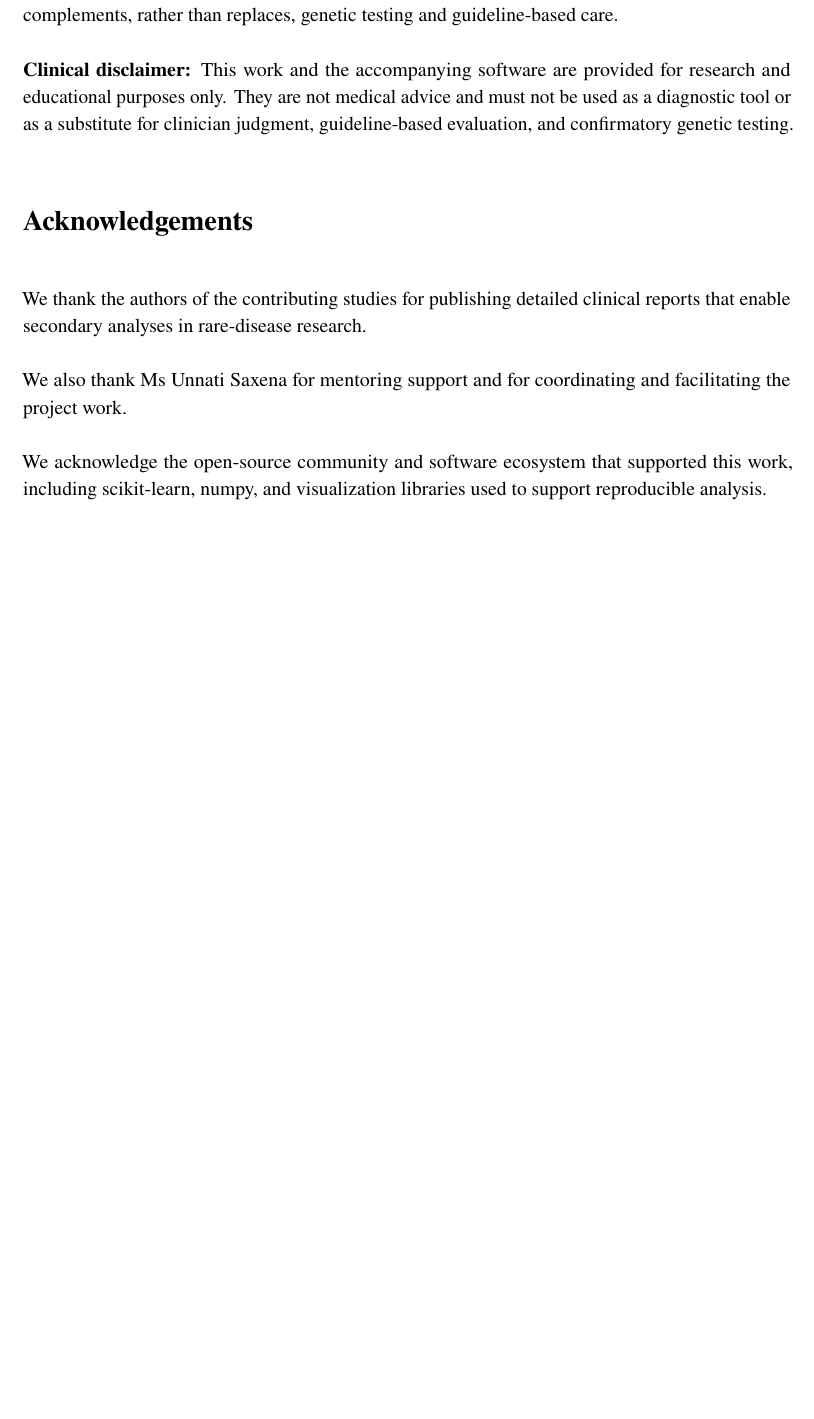
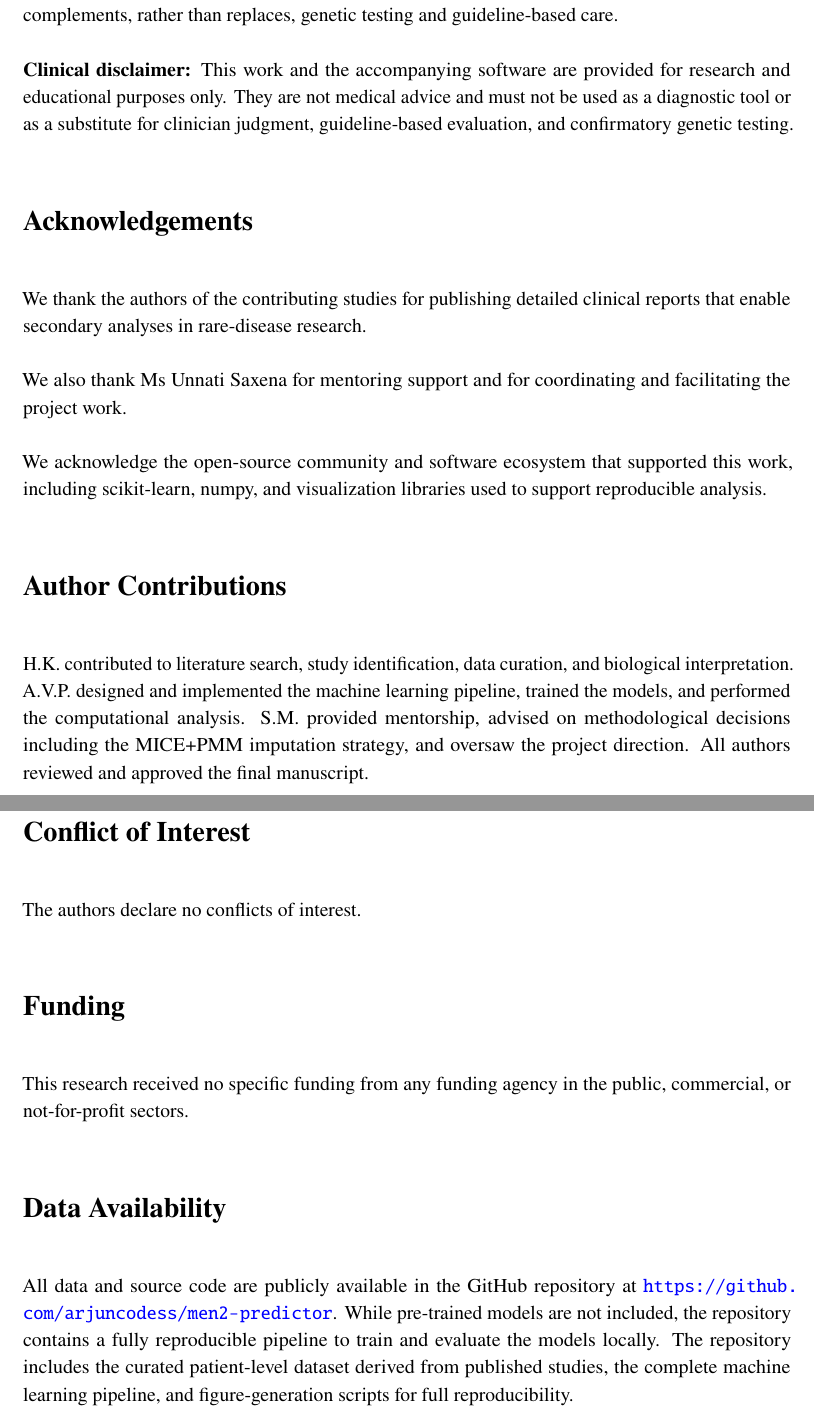
Before and after one commit to ArjunCodess/men2-predictor, a LaTeX document (paper/main.tex): part of page 16 of 21 before the commit and two parts of pages 16 and 17 of 22 after it, the two joined at a grey line, cut so that both start at the same text, the shorter picture padded with empty space. Compiled offline with pdfLaTeX.

Commit message:
update paper and readme.md

```diff
--- a/paper/main.tex
+++ b/paper/main.tex
@@ -343,10 +343,21 @@ Key limitations include the cohort size, heterogeneity across published sources,
 \section*{Acknowledgements}
 We thank the authors of the contributing studies for publishing detailed clinical reports that enable secondary analyses in rare-disease research.
 
-
 We also thank Ms Unnati Saxena for mentoring support and for coordinating and facilitating the project work.
 
 We acknowledge the open-source community and software ecosystem that supported this work, including scikit-learn, numpy, and visualization libraries used to support reproducible analysis.
+
+\section*{Author Contributions}
+H.K. contributed to literature search, study identification, data curation, and biological interpretation. A.V.P. designed and implemented the machine learning pipeline, trained the models, and performed the computational analysis. S.M. provided mentorship, advised on methodological decisions including the MICE+PMM imputation strategy, and oversaw the project direction. All authors reviewed and approved the final manuscript.
+
+\section*{Conflict of Interest}
+The authors declare no conflicts of interest.
+
+\section*{Funding}
+This research received no specific funding from any funding agency in the public, commercial, or not-for-profit sectors.
+
+\section*{Data Availability}
+All data and source code are publicly available in the GitHub repository at \url{https://github.com/arjuncodess/men2-predictor}. While pre-trained models are not included, the repository contains a fully reproducible pipeline to train and evaluate the models locally. The repository includes the curated patient-level dataset derived from published studies, the complete machine learning pipeline, and figure-generation scripts for full reproducibility.
 
 \clearpage
 \FloatBarrier
```
Also changed, not shown: README.md, paper/main.tex (2 more changed lines).
